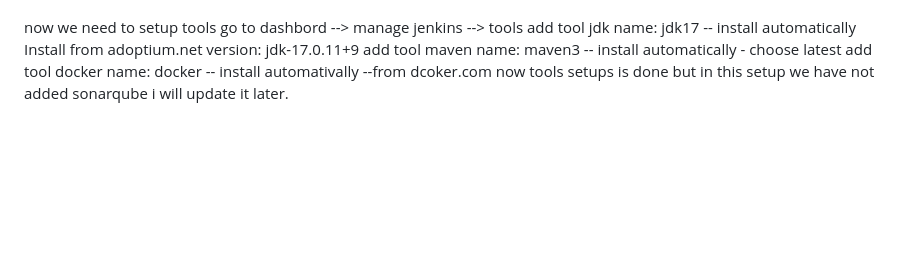
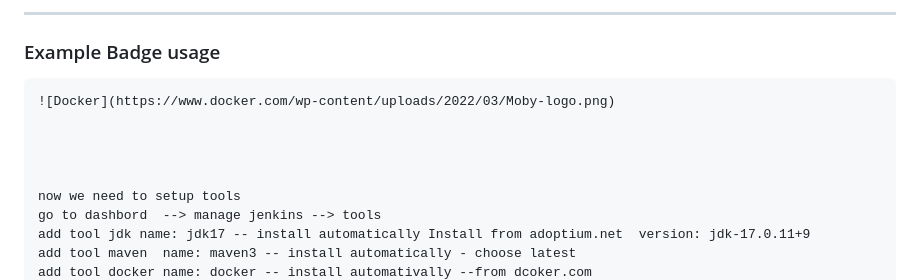
Before and after one commit to Vikasghandge/HR-Leave_App, a Markdown page: README.md, the part around one of its changes. Rendered like a GitHub page; blank space fills up the shorter version.

````diff
--- a/README.md
+++ b/README.md
@@ -172,3 +241,9 @@ SonarQube scanner, Docker, Docker Commons, Docker Pipeline, Docker API, docker-b
+---
+
+### Example Badge usage
+
+```markdown
+![Docker](https://www.docker.com/wp-content/uploads/2022/03/Moby-logo.png)
 
 
 
````
Also changed, not shown: other parts of README.md (+69 -0 lines).
